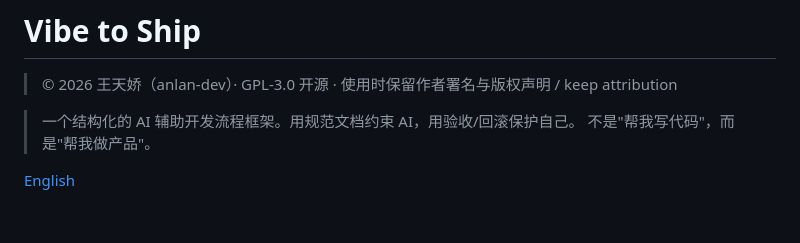
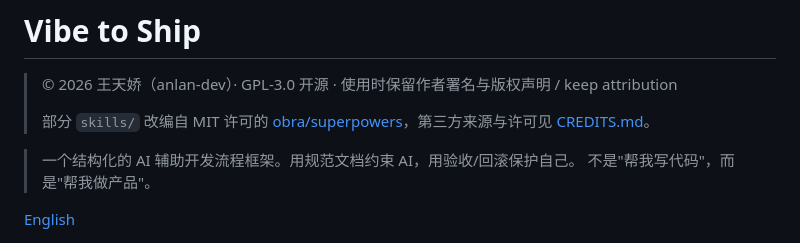
Before and after one commit to anlan-dev/vibe-to-ship, a Markdown page: README-CN.md, the part around the change. Drawn GitHub-style; blank space fills up the shorter version.

```diff
--- a/README-CN.md
+++ b/README-CN.md
@@ -1,7 +1,8 @@
 # Vibe to Ship
 
 > © 2026 王天娇（anlan-dev）· GPL-3.0 开源 · 使用时保留作者署名与版权声明 / keep attribution
-
+>
+> 部分 `skills/` 改编自 MIT 许可的 [obra/superpowers](https://github.com/obra/superpowers)，第三方来源与许可见 [CREDITS.md](./CREDITS.md)。
 
 > 一个结构化的 AI 辅助开发流程框架。用规范文档约束 AI，用验收/回滚保护自己。
 > 不是"帮我写代码"，而是"帮我做产品"。
```
Also changed, not shown: CREDITS.md (added, +81 -0 lines), README.md (+5 -2 lines).
